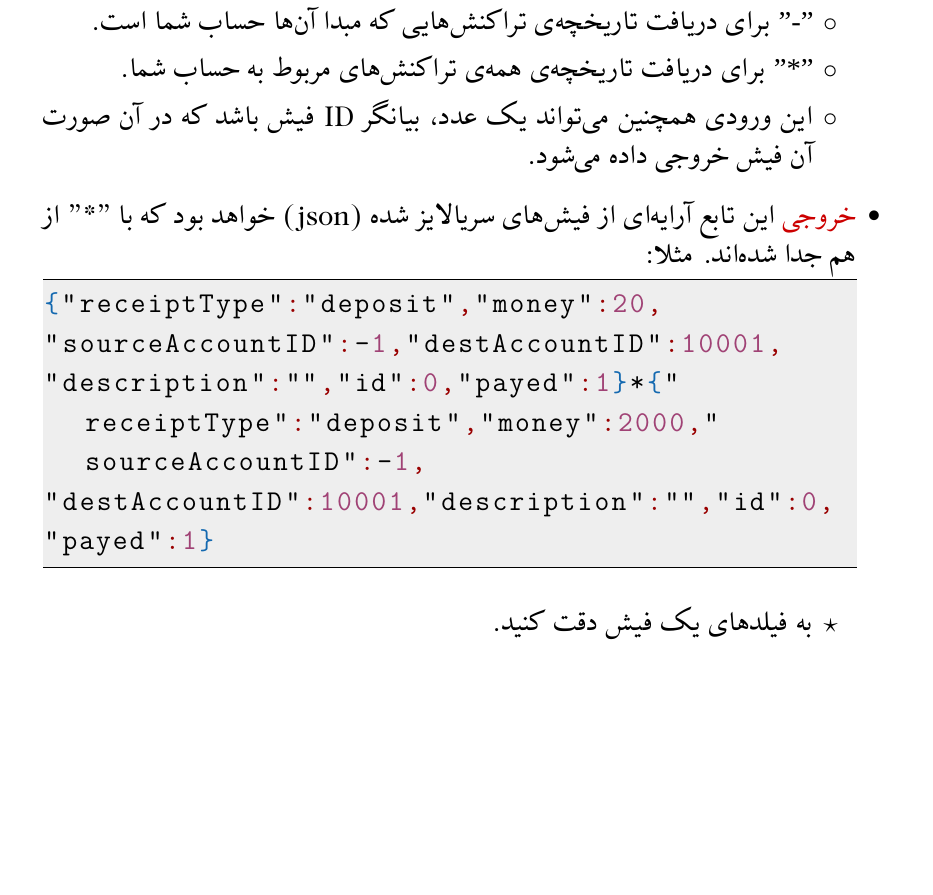
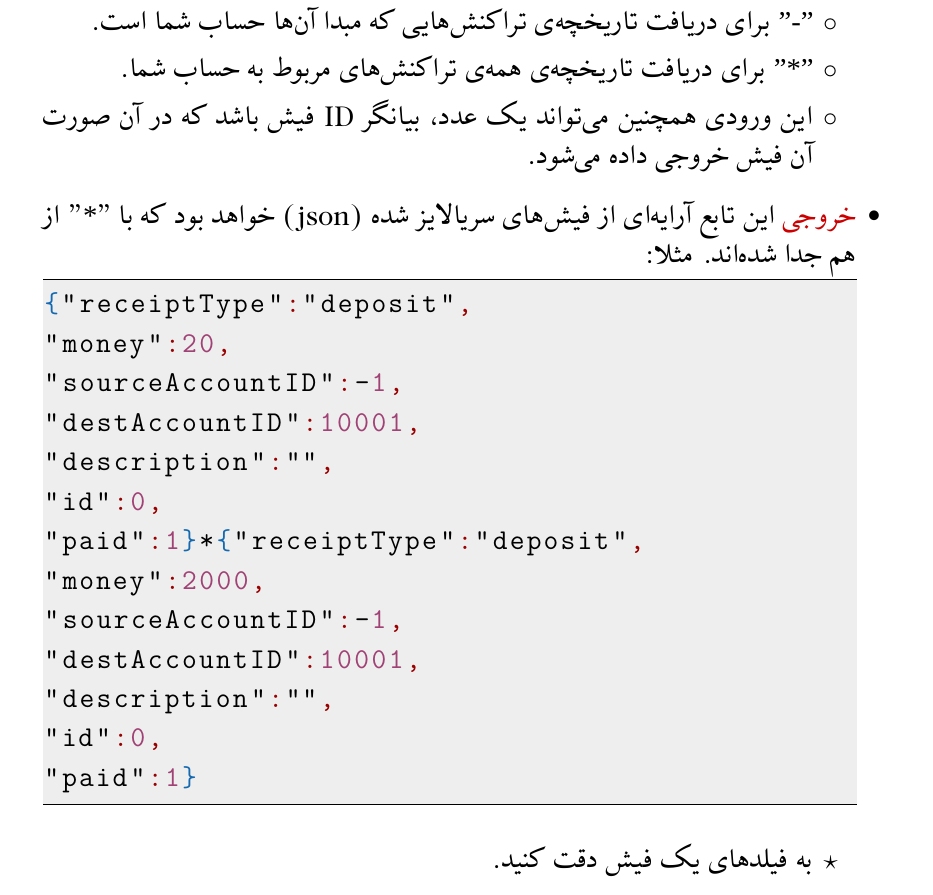
Before and after one commit to AdvProg2020/Documents, a LaTeX document (phase_3/bank/bank.tex): part of page 9 of 10 before the commit and part of page 9 of 11 after it, cut so that both start at the same text, the shorter picture padded with empty space. The pictures show the PDF file phase_3/bank/bank.pdf that the author committed with the source.

Commit message:
typo fix

```diff
--- a/phase_3/bank/bank.tex
+++ b/phase_3/bank/bank.tex
@@ -588,11 +588,19 @@ get_transactions "token" "type"
 \begin{latin}
 
 \begin{lstlisting}[language = json , numbers = none]
-{"receiptType":"deposit","money":20,
-"sourceAccountID":-1,"destAccountID":10001,
-"description":"","id":0,"payed":1}*{"receiptType":"deposit","money":2000,"sourceAccountID":-1,
-"destAccountID":10001,"description":"","id":0,
-"payed":1}
+{"receiptType":"deposit",
+"money":20,
+"sourceAccountID":-1,
+"destAccountID":10001,
+"description":"",
+"id":0,
+"paid":1}*{"receiptType":"deposit",
+"money":2000,
+"sourceAccountID":-1,
+"destAccountID":10001,
+"description":"",
+"id":0,
+"paid":1}
 \end{lstlisting}
 
 \end{latin}
```
Also changed, not shown: phase_3/bank/bank.pdf, phase_3/bank/bank.tex (2 more changed lines), 4 other files.
